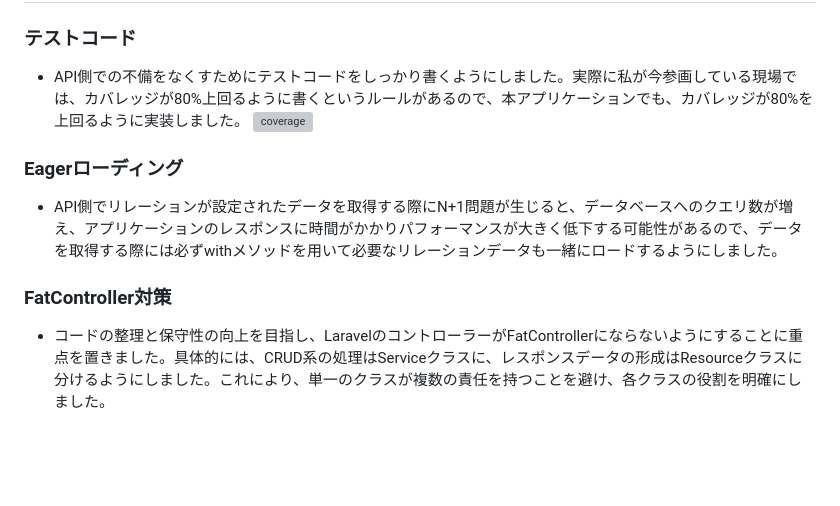
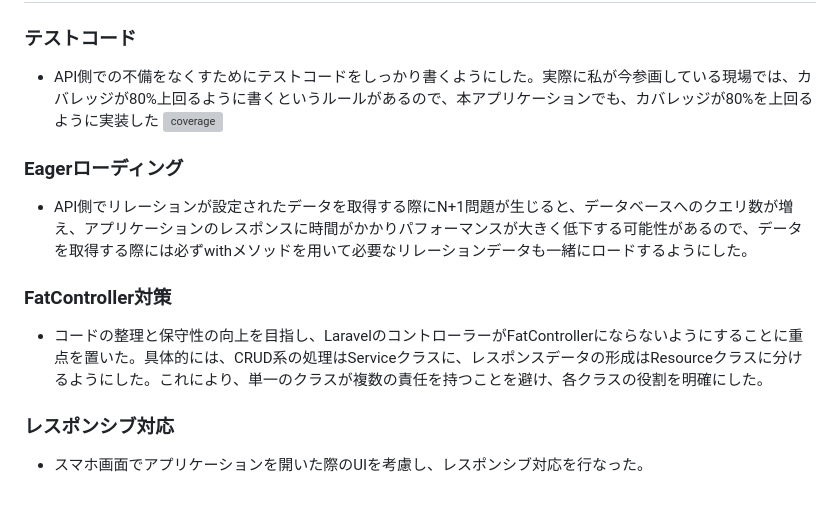
Before and after one commit to rintarouchida/spa_projects, a Markdown page: Readme.md, the part around the change. Rendered like a GitHub page; blank space fills up the shorter version; grey boxes are pictures that could not be loaded.

```diff
--- a/Readme.md
+++ b/Readme.md
@@ -160,11 +160,14 @@
 # 工夫した点
 
 ### テストコード
-- API側での不備をなくすためにテストコードをしっかり書くようにしました。実際に私が今参画している現場では、カバレッジが80%上回るように書くというルールがあるので、本アプリケーションでも、カバレッジが80%を上回るように実装しました。
+- API側での不備をなくすためにテストコードをしっかり書くようにした。実際に私が今参画している現場では、カバレッジが80%上回るように書くというルールがあるので、本アプリケーションでも、カバレッジが80%を上回るように実装した
   <img width="1336" alt="coverage" src="https://github.com/rintarouchida/spa_projects/assets/102397462/e91168c2-fbe2-46b7-8e4b-7b5a9131ad5d">
 
 ### Eagerローディング
-- API側でリレーションが設定されたデータを取得する際にN+1問題が生じると、データベースへのクエリ数が増え、アプリケーションのレスポンスに時間がかかりパフォーマンスが大きく低下する可能性があるので、データを取得する際には必ずwithメソッドを用いて必要なリレーションデータも一緒にロードするようにしました。
+- API側でリレーションが設定されたデータを取得する際にN+1問題が生じると、データベースへのクエリ数が増え、アプリケーションのレスポンスに時間がかかりパフォーマンスが大きく低下する可能性があるので、データを取得する際には必ずwithメソッドを用いて必要なリレーションデータも一緒にロードするようにした。
 
 ### FatController対策
-- コードの整理と保守性の向上を目指し、LaravelのコントローラーがFatControllerにならないようにすることに重点を置きました。具体的には、CRUD系の処理はServiceクラスに、レスポンスデータの形成はResourceクラスに分けるようにしました。これにより、単一のクラスが複数の責任を持つことを避け、各クラスの役割を明確にしました。
+- コードの整理と保守性の向上を目指し、LaravelのコントローラーがFatControllerにならないようにすることに重点を置いた。具体的には、CRUD系の処理はServiceクラスに、レスポンスデータの形成はResourceクラスに分けるようにした。これにより、単一のクラスが複数の責任を持つことを避け、各クラスの役割を明確にした。
+
+### レスポンシブ対応
+- スマホ画面でアプリケーションを開いた際のUIを考慮し、レスポンシブ対応を行なった。
```
